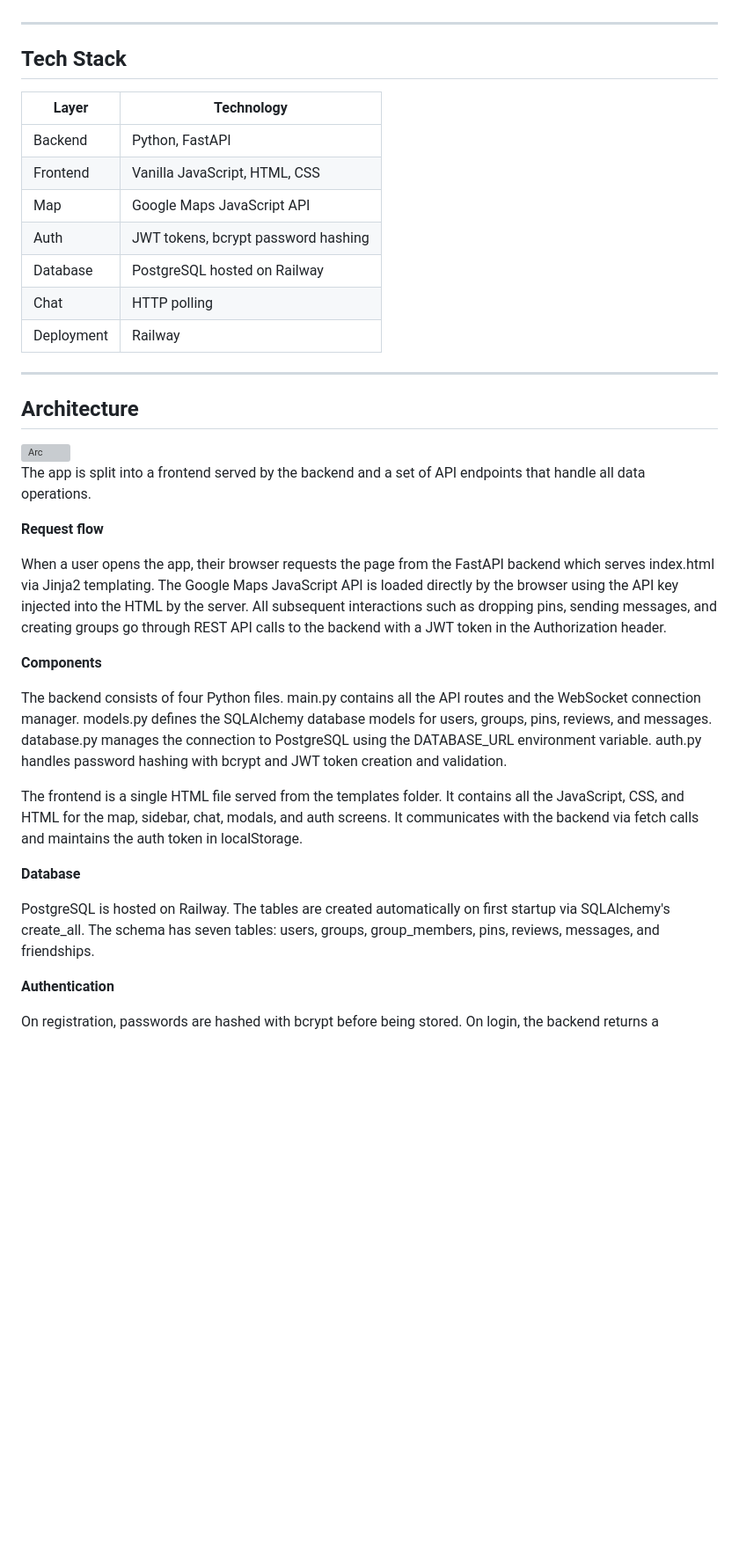
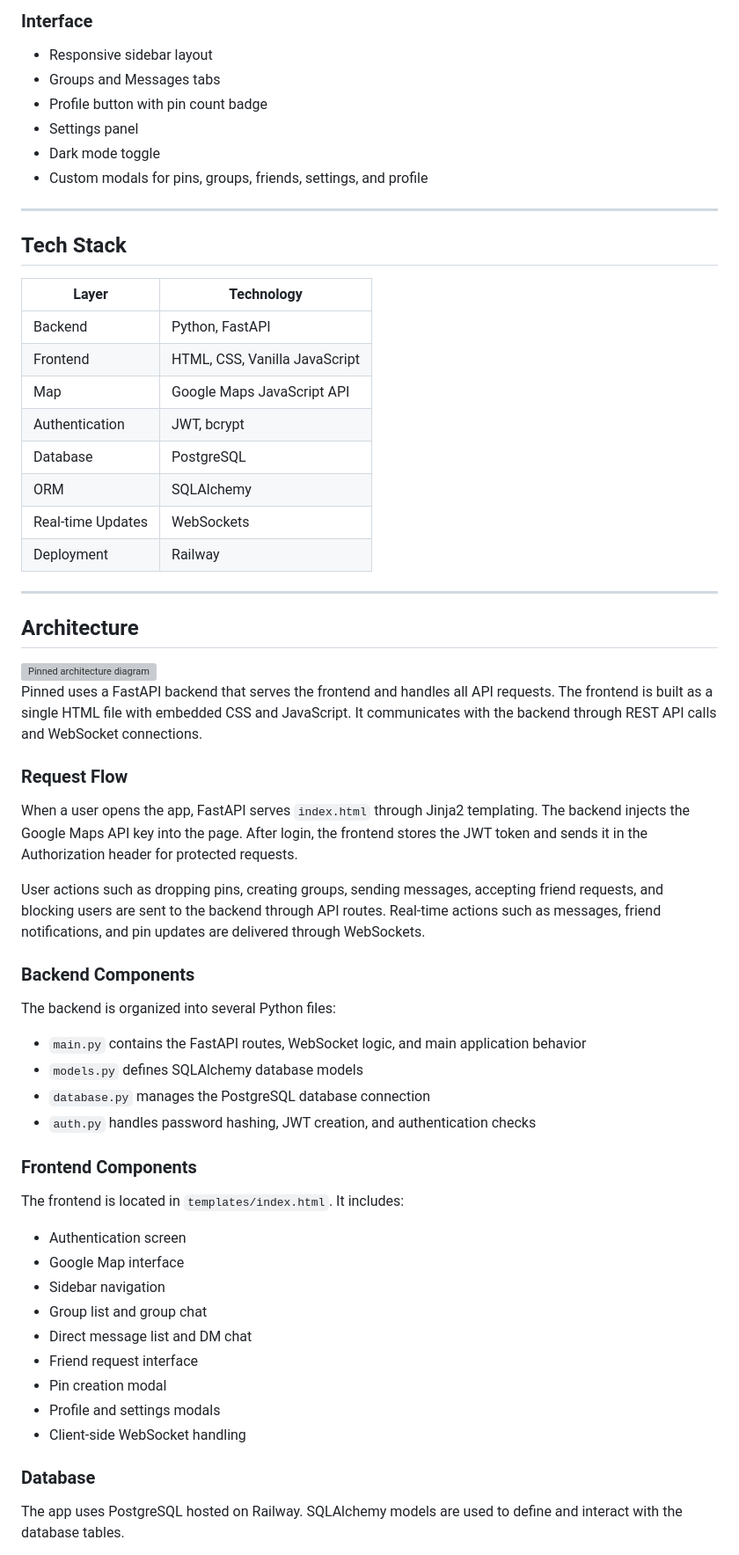
Before and after one commit to alexho01/Pinned, a Markdown page: README.md, the part around one of its changes. Shown at 88% size. Rendered like a GitHub page; blank space fills up the shorter version; grey boxes are pictures that could not be loaded.

```diff
--- a/README.md
+++ b/README.md
@@ -69,3 +71,11 @@ Click the Settings button in the nav to toggle Dark Mode, which switches the ent
+### Interface
+
+- Responsive sidebar layout
+- Groups and Messages tabs
+- Profile button with pin count badge
+- Settings panel
+- Dark mode toggle
+- Custom modals for pins, groups, friends, settings, and profile
 
 ---
 
@@ -74,35 +84,52 @@ Click the Settings button in the nav to toggle Dark Mode, which switches the ent
 | Layer | Technology |
 |---|---|
 | Backend | Python, FastAPI |
-| Frontend | Vanilla JavaScript, HTML, CSS |
+| Frontend | HTML, CSS, Vanilla JavaScript |
 | Map | Google Maps JavaScript API |
-| Auth | JWT tokens, bcrypt password hashing |
-| Database | PostgreSQL hosted on Railway |
-| Chat | HTTP polling |
+| Authentication | JWT, bcrypt |
+| Database | PostgreSQL |
+| ORM | SQLAlchemy |
+| Real-time Updates | WebSockets |
 | Deployment | Railway |
 
 ---
 
 ## Architecture
 
-<img width="1101" height="815" alt="Arc" src="https://github.com/user-attachments/assets/bda2822d-b360-40d4-b950-fe584a272d8f" />
+<img width="1101" height="815" alt="Pinned architecture diagram" src="https://github.com/user-attachments/assets/bda2822d-b360-40d4-b950-fe584a272d8f" />
 
-The app is split into a frontend served by the backend and a set of API endpoints that handle all data operations.
+Pinned uses a FastAPI backend that serves the frontend and handles all API requests. The frontend is built as a single HTML file with embedded CSS and JavaScript. It communicates with the backend through REST API calls and WebSocket connections.
 
-**Request flow**
+### Request Flow
 
-When a user opens the app, their browser requests the page from the FastAPI backend which serves index.html via Jinja2 templating. The Google Maps JavaScript API is loaded directly by the browser using the API key injected into the HTML by the server. All subsequent interactions such as dropping pins, sending messages, and creating groups go through REST API calls to the backend with a JWT token in the Authorization header.
+When a user opens the app, FastAPI serves `index.html` through Jinja2 templating. The backend injects the Google Maps API key into the page. After login, the frontend stores the JWT token and sends it in the Authorization header for protected requests.
 
-**Components**
+User actions such as dropping pins, creating groups, sending messages, accepting friend requests, and blocking users are sent to the backend through API routes. Real-time actions such as messages, friend notifications, and pin updates are delivered through WebSockets.
 
-The backend consists of four Python files. main.py contains all the API routes and the WebSocket connection manager. models.py defines the SQLAlchemy database models for users, groups, pins, reviews, and messages. database.py manages the connection to PostgreSQL using the DATABASE_URL environment variable. auth.py handles password hashing with bcrypt and JWT token creation and validation.
+### Backend Components
 
-The frontend is a single HTML file served from the templates folder. It contains all the JavaScript, CSS, and HTML for the map, sidebar, chat, modals, and auth screens. It communicates with the backend via fetch calls and maintains the auth token in localStorage.
+The backend is organized into several Python files:
 
-**Database**
+- `main.py` contains the FastAPI routes, WebSocket logic, and main application behavior
+- `models.py` defines SQLAlchemy database models
+- `database.py` manages the PostgreSQL database connection
+- `auth.py` handles password hashing, JWT creation, and authentication checks
 
-PostgreSQL is hosted on Railway. The tables are created automatically on first startup via SQLAlchemy's create_all. The schema has seven tables: users, groups, group_members, pins, reviews, messages, and friendships.
+### Frontend Components
 
-**Authentication**
+The frontend is located in `templates/index.html`. It includes:
 
-On registration, passwords are hashed with bcrypt before being stored. On login, the backend returns a
+- Authentication screen
+- Google Map interface
+- Sidebar navigation
+- Group list and group chat
+- Direct message list and DM chat
+- Friend request interface
+- Pin creation modal
+- Profile and settings modals
+- Client-side WebSocket handling
+
+### Database
+
+The app uses PostgreSQL hosted on Railway. SQLAlchemy models are used to define and interact with the database tables.
+
```
Also changed, not shown: other parts of README.md (+68 -145 lines).
